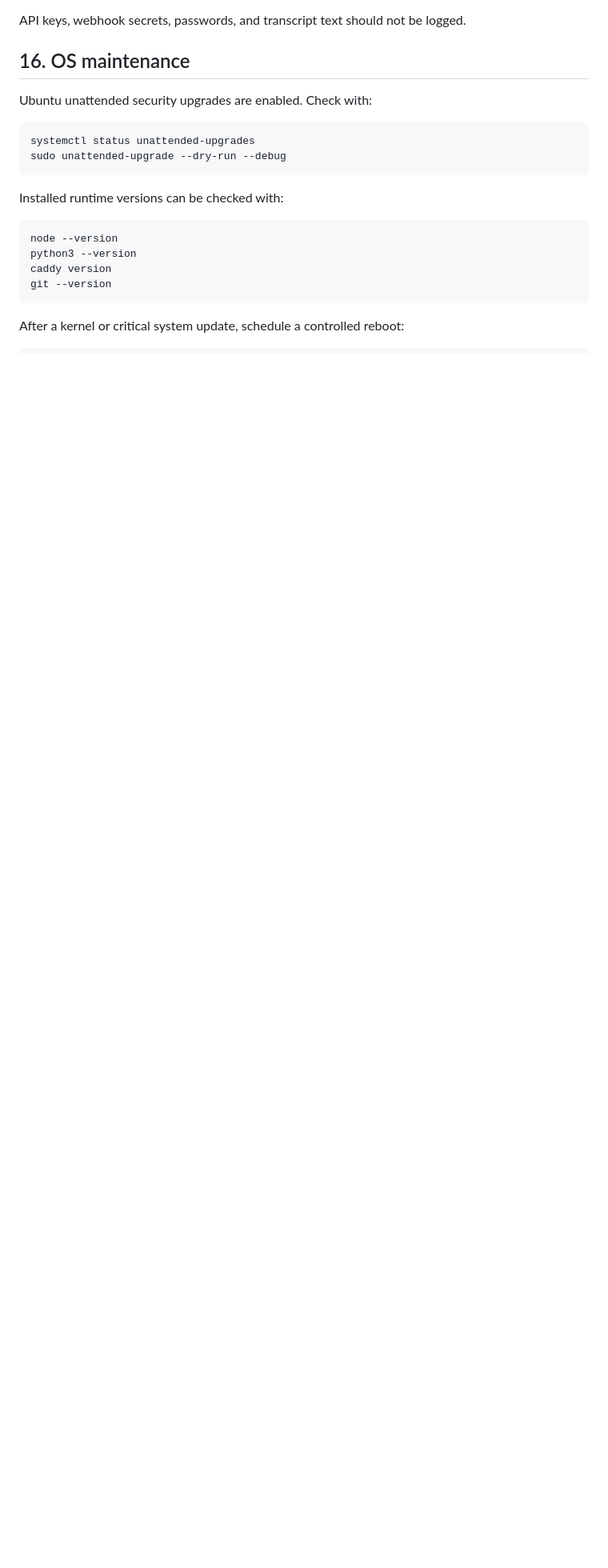
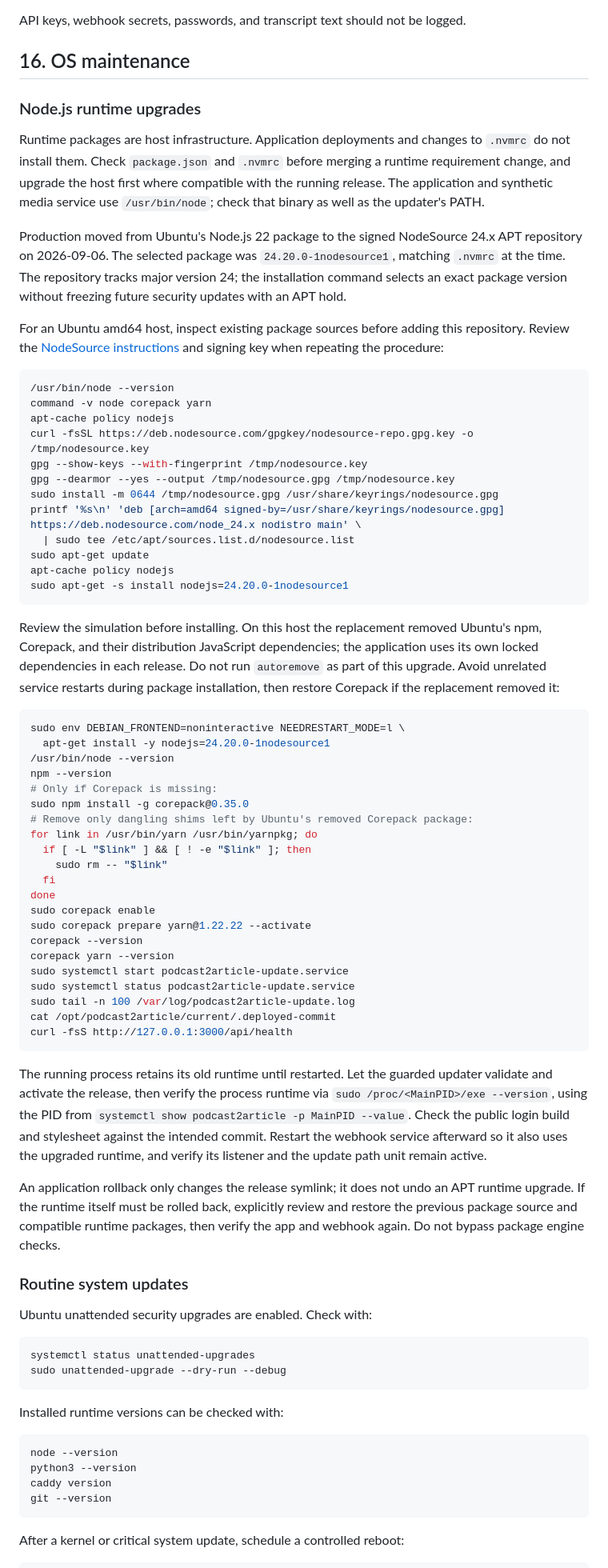
Before and after one commit to rogierslag/podcast2article, a Markdown page: docs/OPERATIONS.md, the part around one of its changes. Shown at 80% size. Drawn GitHub-style; blank space fills up the shorter version.

````diff
--- a/docs/OPERATIONS.md
+++ b/docs/OPERATIONS.md
@@ -598,6 +622,84 @@ API keys, webhook secrets, passwords, and transcript text should not be logged.
 
 ## 16. OS maintenance
 
+### Node.js runtime upgrades
+
+Runtime packages are host infrastructure. Application deployments and changes to
+`.nvmrc` do not install them. Check `package.json` and `.nvmrc` before merging a
+runtime requirement change, and upgrade the host first where compatible with
+the running release. The application and synthetic media service use
+`/usr/bin/node`; check that binary as well as the updater's PATH.
+
+Production moved from Ubuntu's Node.js 22 package to the signed NodeSource
+24.x APT repository on 2026-09-06. The selected package was
+`24.20.0-1nodesource1`, matching `.nvmrc` at the time. The repository tracks
+major version 24; the installation command selects an exact package version
+without freezing future security updates with an APT hold.
+
+For an Ubuntu amd64 host, inspect existing package sources before adding this
+repository. Review the [NodeSource instructions](https://github.com/nodesource/distributions)
+and signing key when repeating the procedure:
+
+```bash
+/usr/bin/node --version
+command -v node corepack yarn
+apt-cache policy nodejs
+curl -fsSL https://deb.nodesource.com/gpgkey/nodesource-repo.gpg.key -o /tmp/nodesource.key
+gpg --show-keys --with-fingerprint /tmp/nodesource.key
+gpg --dearmor --yes --output /tmp/nodesource.gpg /tmp/nodesource.key
+sudo install -m 0644 /tmp/nodesource.gpg /usr/share/keyrings/nodesource.gpg
+printf '%s\n' 'deb [arch=amd64 signed-by=/usr/share/keyrings/nodesource.gpg] https://deb.nodesource.com/node_24.x nodistro main' \
+  | sudo tee /etc/apt/sources.list.d/nodesource.list
+sudo apt-get update
+apt-cache policy nodejs
+sudo apt-get -s install nodejs=24.20.0-1nodesource1
+```
+
+Review the simulation before installing. On this host the replacement removed
+Ubuntu's npm, Corepack, and their distribution JavaScript dependencies; the
+application uses its own locked dependencies in each release. Do not run
+`autoremove` as part of this upgrade. Avoid unrelated service restarts during
+package installation, then restore Corepack if the replacement removed it:
+
+```bash
+sudo env DEBIAN_FRONTEND=noninteractive NEEDRESTART_MODE=l \
+  apt-get install -y nodejs=24.20.0-1nodesource1
+/usr/bin/node --version
+npm --version
+# Only if Corepack is missing:
+sudo npm install -g corepack@0.35.0
+# Remove only dangling shims left by Ubuntu's removed Corepack package:
+for link in /usr/bin/yarn /usr/bin/yarnpkg; do
+  if [ -L "$link" ] && [ ! -e "$link" ]; then
+    sudo rm -- "$link"
+  fi
+done
+sudo corepack enable
+sudo corepack prepare yarn@1.22.22 --activate
+corepack --version
+corepack yarn --version
+sudo systemctl start podcast2article-update.service
+sudo systemctl status podcast2article-update.service
+sudo tail -n 100 /var/log/podcast2article-update.log
+cat /opt/podcast2article/current/.deployed-commit
+curl -fsS http://127.0.0.1:3000/api/health
+```
+
+The running process retains its old runtime until restarted. Let the guarded
+updater validate and activate the release, then verify the process runtime via
+`sudo /proc/<MainPID>/exe --version`, using the PID from
+`systemctl show podcast2article -p MainPID --value`. Check the public login
+build and stylesheet against the intended commit. Restart the webhook service
+afterward so it also uses the upgraded runtime, and verify its listener and the
+update path unit remain active.
+
+An application rollback only changes the release symlink; it does not undo an
+APT runtime upgrade. If the runtime itself must be rolled back, explicitly
+review and restore the previous package source and compatible runtime packages,
+then verify the app and webhook again. Do not bypass package engine checks.
+
+### Routine system updates
+
 Ubuntu unattended security upgrades are enabled. Check with:
 
 ```bash
````
Also changed, not shown: other parts of docs/OPERATIONS.md (+25 -1 lines), deploy/README.md (+7 -0 lines).
